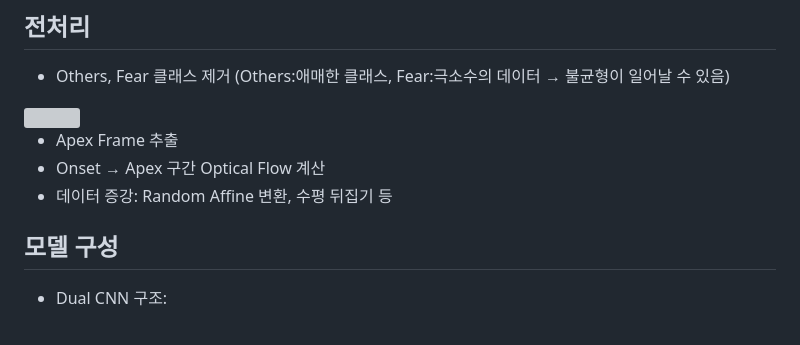
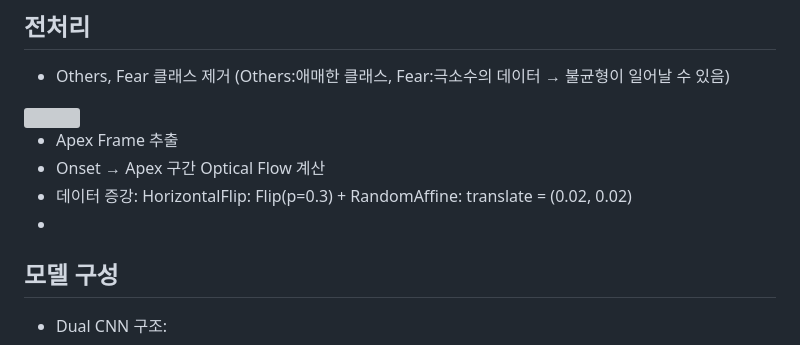
Before and after one commit to AI-AYJ/Micro-Expression-Based-Emotion-Recognition-System, a Markdown page: README.md, the part around the change. Drawn GitHub-style; grey boxes are pictures that could not be loaded.

```diff
--- a/README.md
+++ b/README.md
@@ -26,8 +26,8 @@
 
 - Apex Frame 추출
 - Onset → Apex 구간 Optical Flow 계산
-- 데이터 증강: Random Affine 변환, 수평 뒤집기 등
-
+- 데이터 증강: HorizontalFlip: Flip(p=0.3) + RandomAffine: translate = (0.02, 0.02)
+-
 ## 모델 구성
 - Dual CNN 구조:
   - Apex Frame용 CNN
```
